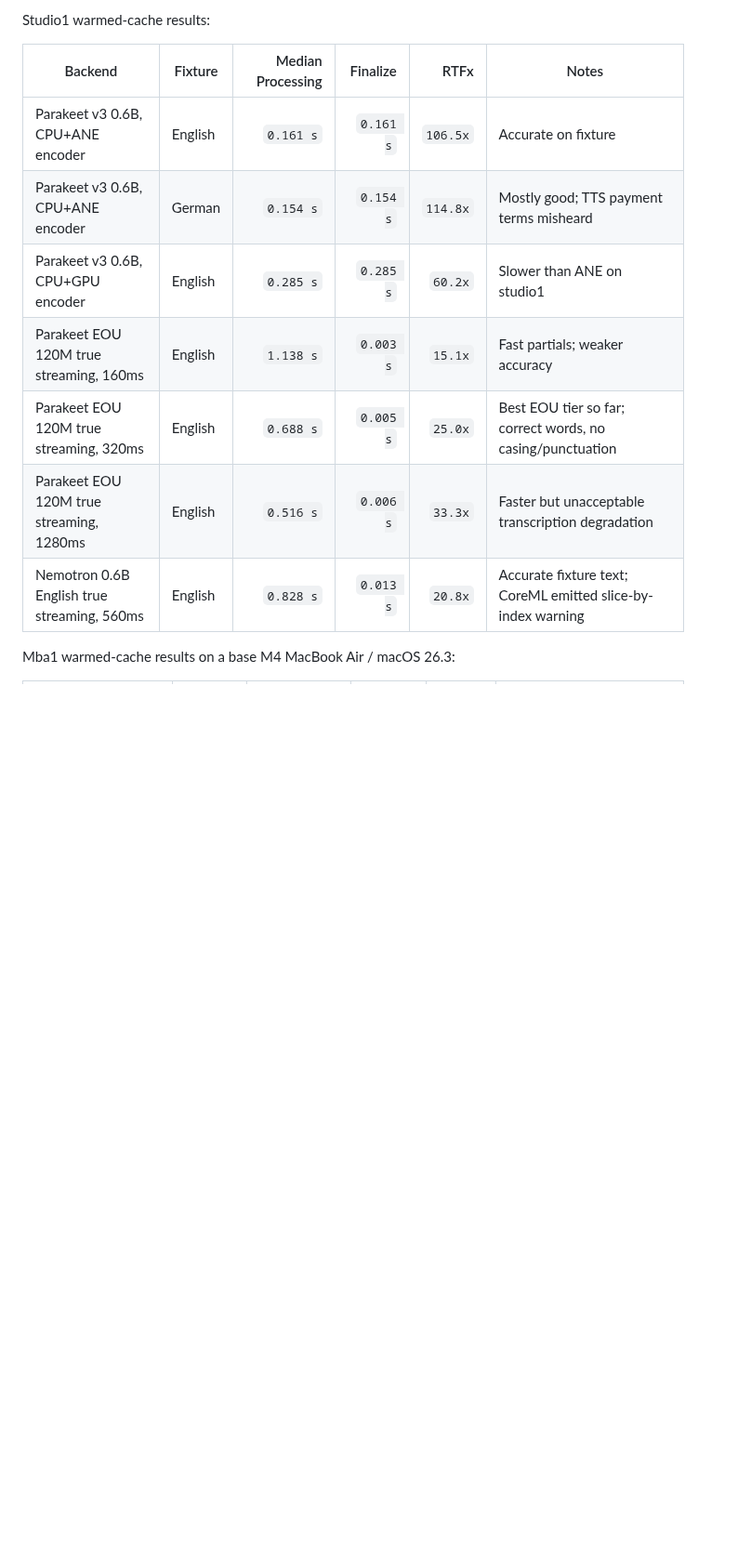
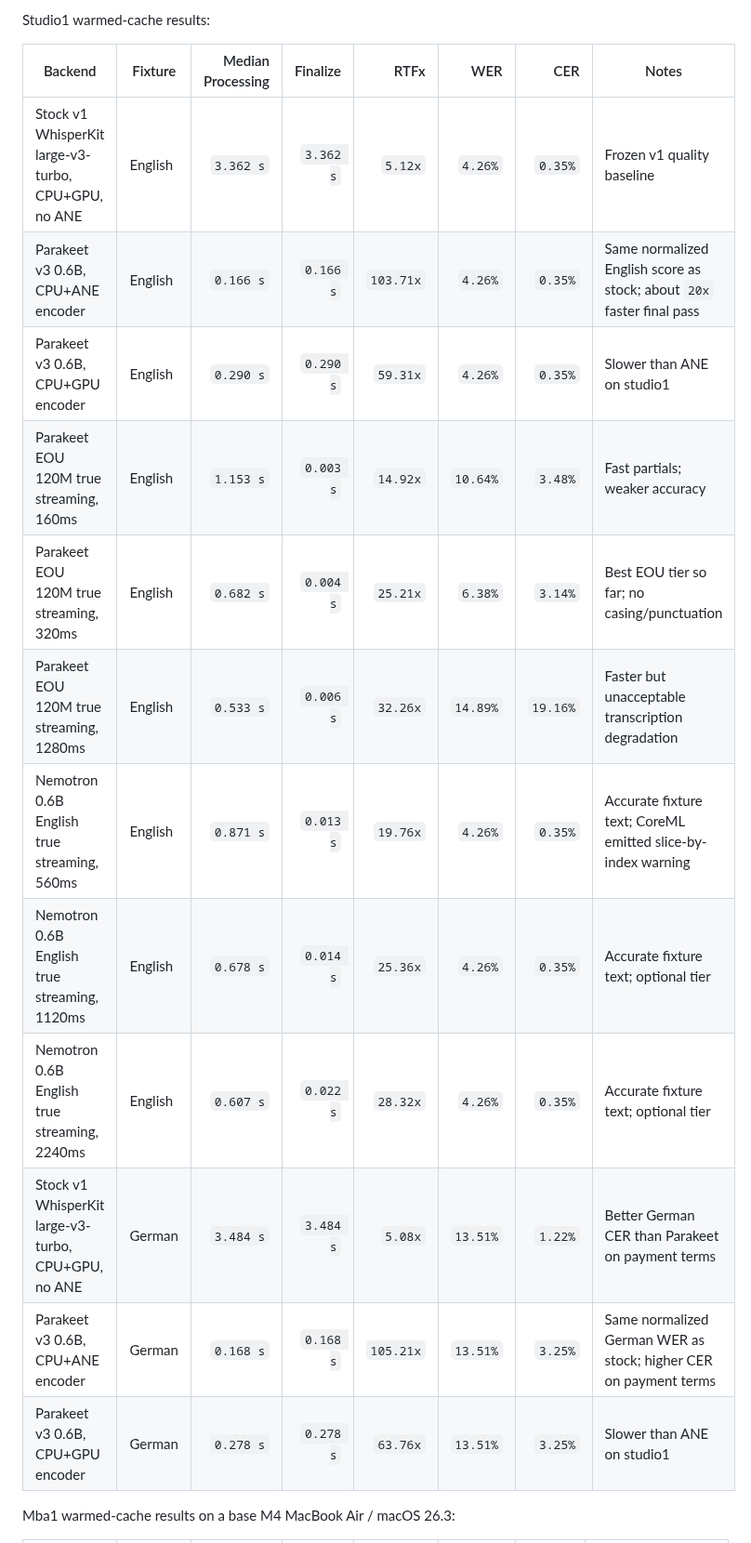
Before and after one commit to subtract0/presstalk, a Markdown page: docs/PERFORMANCE.md, the part around one of its changes. Shown at 93% size. Drawn GitHub-style; blank space fills up the shorter version.

```diff
--- a/docs/PERFORMANCE.md
+++ b/docs/PERFORMANCE.md
@@ -107,15 +114,20 @@ basic transcription sanity, not final product-quality WER claims.
 
 Studio1 warmed-cache results:
 
-| Backend | Fixture | Median Processing | Finalize | RTFx | Notes |
-| --- | --- | ---: | ---: | ---: | --- |
-| Parakeet v3 0.6B, CPU+ANE encoder | English | `0.161 s` | `0.161 s` | `106.5x` | Accurate on fixture |
-| Parakeet v3 0.6B, CPU+ANE encoder | German | `0.154 s` | `0.154 s` | `114.8x` | Mostly good; TTS payment terms misheard |
-| Parakeet v3 0.6B, CPU+GPU encoder | English | `0.285 s` | `0.285 s` | `60.2x` | Slower than ANE on studio1 |
-| Parakeet EOU 120M true streaming, 160ms | English | `1.138 s` | `0.003 s` | `15.1x` | Fast partials; weaker accuracy |
-| Parakeet EOU 120M true streaming, 320ms | English | `0.688 s` | `0.005 s` | `25.0x` | Best EOU tier so far; correct words, no casing/punctuation |
-| Parakeet EOU 120M true streaming, 1280ms | English | `0.516 s` | `0.006 s` | `33.3x` | Faster but unacceptable transcription degradation |
-| Nemotron 0.6B English true streaming, 560ms | English | `0.828 s` | `0.013 s` | `20.8x` | Accurate fixture text; CoreML emitted slice-by-index warning |
+| Backend | Fixture | Median Processing | Finalize | RTFx | WER | CER | Notes |
+| --- | --- | ---: | ---: | ---: | ---: | ---: | --- |
+| Stock v1 WhisperKit large-v3-turbo, CPU+GPU, no ANE | English | `3.362 s` | `3.362 s` | `5.12x` | `4.26%` | `0.35%` | Frozen v1 quality baseline |
+| Parakeet v3 0.6B, CPU+ANE encoder | English | `0.166 s` | `0.166 s` | `103.71x` | `4.26%` | `0.35%` | Same normalized English score as stock; about `20x` faster final pass |
+| Parakeet v3 0.6B, CPU+GPU encoder | English | `0.290 s` | `0.290 s` | `59.31x` | `4.26%` | `0.35%` | Slower than ANE on studio1 |
+| Parakeet EOU 120M true streaming, 160ms | English | `1.153 s` | `0.003 s` | `14.92x` | `10.64%` | `3.48%` | Fast partials; weaker accuracy |
+| Parakeet EOU 120M true streaming, 320ms | English | `0.682 s` | `0.004 s` | `25.21x` | `6.38%` | `3.14%` | Best EOU tier so far; no casing/punctuation |
+| Parakeet EOU 120M true streaming, 1280ms | English | `0.533 s` | `0.006 s` | `32.26x` | `14.89%` | `19.16%` | Faster but unacceptable transcription degradation |
+| Nemotron 0.6B English true streaming, 560ms | English | `0.871 s` | `0.013 s` | `19.76x` | `4.26%` | `0.35%` | Accurate fixture text; CoreML emitted slice-by-index warning |
+| Nemotron 0.6B English true streaming, 1120ms | English | `0.678 s` | `0.014 s` | `25.36x` | `4.26%` | `0.35%` | Accurate fixture text; optional tier |
+| Nemotron 0.6B English true streaming, 2240ms | English | `0.607 s` | `0.022 s` | `28.32x` | `4.26%` | `0.35%` | Accurate fixture text; optional tier |
+| Stock v1 WhisperKit large-v3-turbo, CPU+GPU, no ANE | German | `3.484 s` | `3.484 s` | `5.08x` | `13.51%` | `1.22%` | Better German CER than Parakeet on payment terms |
+| Parakeet v3 0.6B, CPU+ANE encoder | German | `0.168 s` | `0.168 s` | `105.21x` | `13.51%` | `3.25%` | Same normalized German WER as stock; higher CER on payment terms |
+| Parakeet v3 0.6B, CPU+GPU encoder | German | `0.278 s` | `0.278 s` | `63.76x` | `13.51%` | `3.25%` | Slower than ANE on studio1 |
 
 Mba1 warmed-cache results on a base M4 MacBook Air / macOS 26.3:
 
```
Also changed, not shown: other parts of docs/PERFORMANCE.md (+45 -20 lines).
